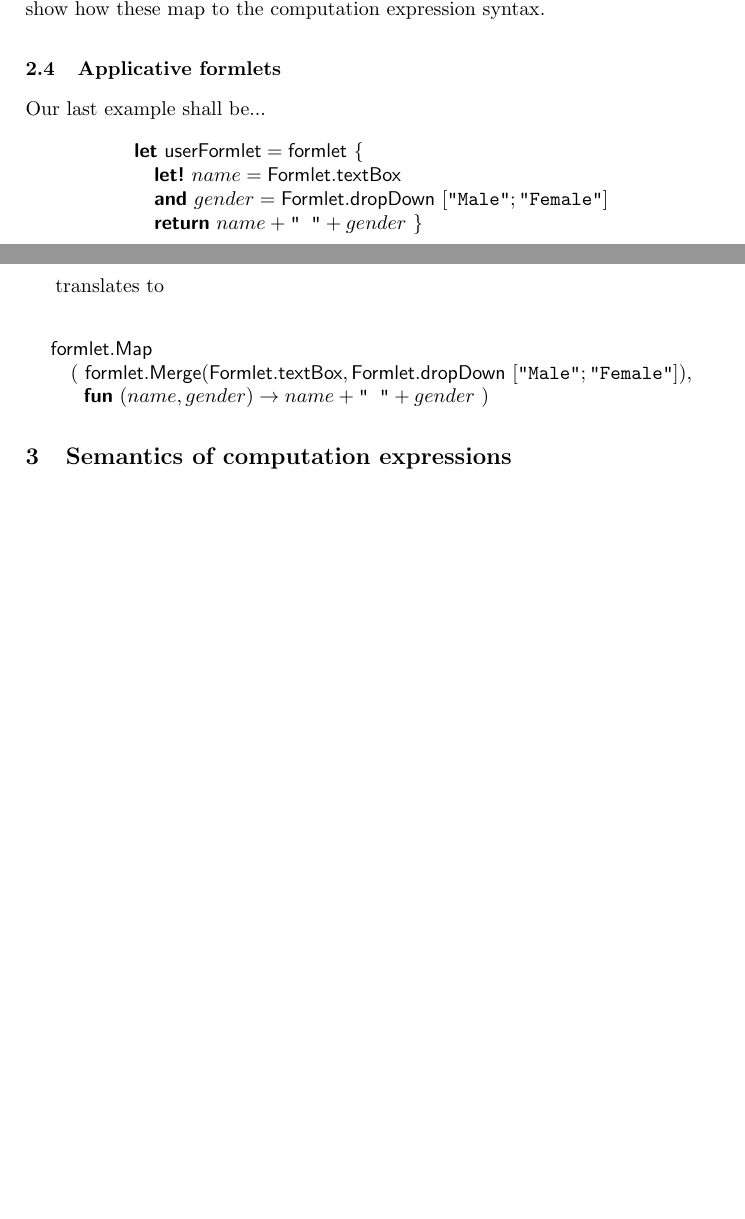
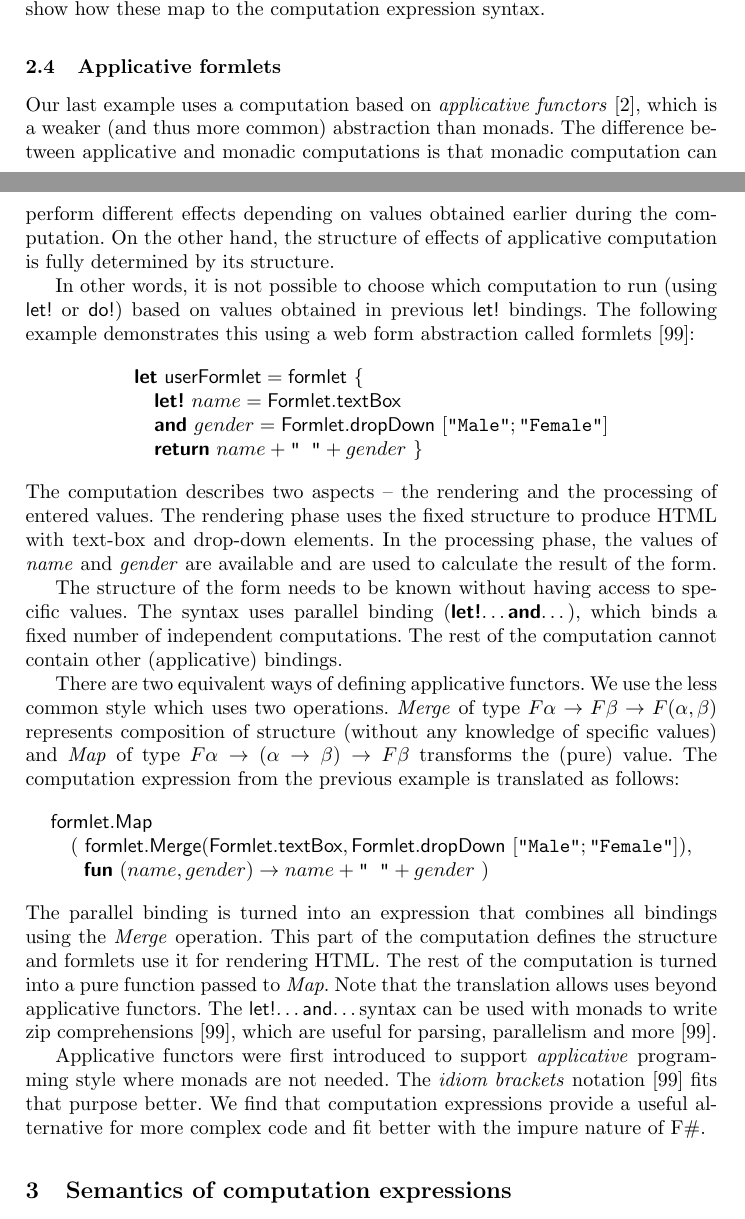
Before and after one commit to tpetricek/Research.ComputationSyntax, a LaTeX paper (computation-zoo/padl-2014/computation-zoo.tex): two parts of pages 6 and 7 of 9 before the commit and two parts of pages 6 and 7 of 10 after it, joined at a grey line, cut so that both start at the same text, the shorter picture padded with empty space. Compiled offline with pdfLaTeX.

Commit message:
Adding applicative introduction

```diff
--- a/computation-zoo/padl-2014/computation-zoo.tex
+++ b/computation-zoo/padl-2014/computation-zoo.tex
@@ -416,8 +419,16 @@ computation expression syntax.
 \subsection{Applicative formlets}
 \label{sec:intro-formlets}
 
-Our last example shall be...
+Our last example uses a computation based on \emph{applicative functors} [2], which is a weaker
+(and thus more common) abstraction than monads. The difference between applicative and monadic
+computations is that monadic computation can perform different effects depending on values
+obtained earlier during the computation. On the other hand, the structure of effects of applicative
+computation is fully determined by its structure.
 
+In other words, it is not possible to choose which computation to run (using \ident{let!} or
+\ident{do!}) based on values obtained in previous \ident{let!} bindings. The following example
+demonstrates this using a web form abstraction called formlets [99]:
+%
 \begin{equation*}
 \begin{array}{l}
 \kvd{let}~\ident{userFormlet} = \ident{formlet}~\{\\
@@ -426,9 +437,22 @@ Our last example shall be...
 \quad \kvd{return}~name + \texttt{" "} + gender ~\}
 \end{array}
 \end{equation*}
+%
+The computation describes two aspects -- the rendering and the processing of entered values.
+The rendering phase uses the fixed structure to produce HTML with text-box and drop-down elements.
+In the processing phase, the values of \emph{name} and \emph{gender} are available and are used to
+calculate the result of the form.
 
-translates to
+The structure of the form needs to be known without having access to specific values. The syntax
+uses parallel binding (\kvd{let!}\ldots\kvd{and}\ldots), which binds a fixed number of independent
+computations. The rest of the computation cannot contain other (applicative) bindings.
 
+There are two equivalent ways of defining applicative functors. We use the less common style
+which uses two operations. \emph{Merge} of type $F\alpha \rightarrow F\beta \rightarrow F(\alpha,\beta)$
+represents composition of structure (without any knowledge of specific values) and \emph{Map} of
+type $F\alpha \rightarrow (\alpha \rightarrow \beta) \rightarrow F\beta$ transforms the (pure) value.
+The computation expression from the previous example is translated as follows:
+%
 \begin{equation*}
 \begin{array}{l}
 \ident{formlet}.\ident{Map} \\
@@ -437,6 +461,19 @@ translates to
 \quad~~\kvd{fun}~(name, gender) \rightarrow name + \texttt{" "} + gender~)
 \end{array}
 \end{equation*}
+%
+The parallel binding is turned into an expression that combines all bindings using the
+\emph{Merge} operation. This part of the computation defines the structure and formlets use it
+for rendering HTML. The rest of the computation is turned into a pure function passed to \emph{Map}.
+Note that the translation allows uses beyond applicative functors. The \ident{let!}\ldots\ident{and}\ldots
+syntax can be used with monads to write zip comprehensions [99], which are useful for
+parsing, parallelism and more [99].
+
+Applicative functors were first introduced to support \emph{applicative} programming style where
+monads are not needed. The \emph{idiom brackets} notation [99] fits that purpose better. We
+find that computation expressions provide a useful alternative for more complex code and fit better
+with the impure nature of F\#.
+
 % ==================================================================================================
 \section{Semantics of computation expressions}
 \label{sec:semantics}
```
Also changed, not shown: computation-zoo/padl-2014/computation-zoo.pdf, computation-zoo/padl-2014/computation-zoo.tex (24 more changed lines).
